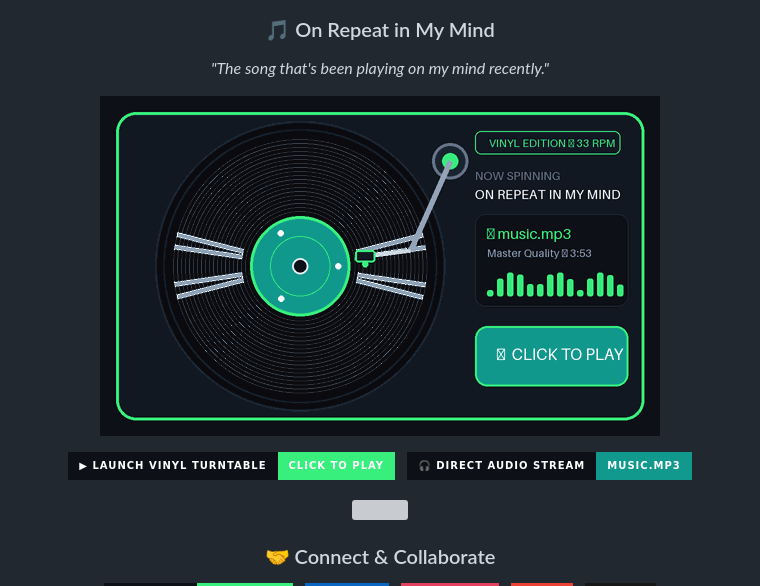
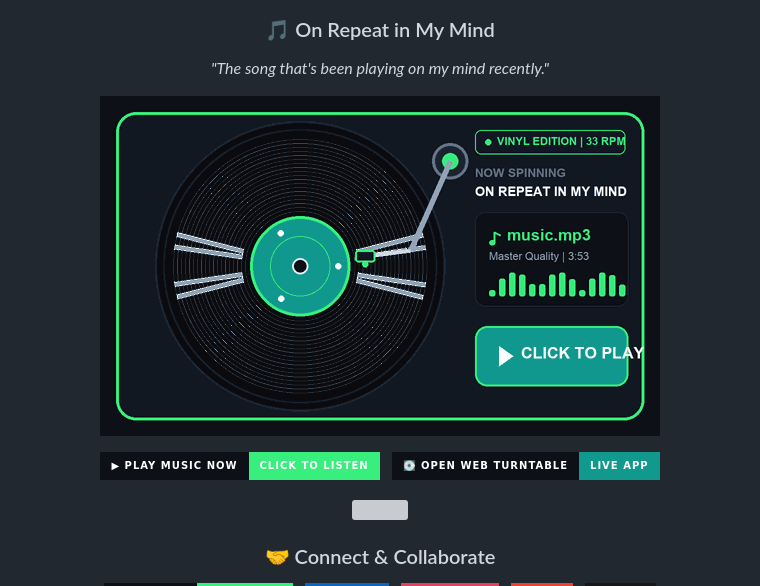
Before and after one commit to Nishant-codess/nishant-codess, a Markdown page: README.md, the part around one of its changes. Drawn GitHub-style; pictures changed too: assets/vinyl-player.gif; badges without logos; grey boxes are pictures that could not be loaded.

Commit message:
🎵 Fix vinyl GIF glyph boxes with TrueType typography and link play directly to audio stream

```diff
--- a/README.md
+++ b/README.md
@@ -229,12 +229,12 @@
 </p>
 
 <p align="center">
-  <a href="https://nishant-codess.github.io/nishant-codess/">
-    <img src="https://img.shields.io/badge/▶_Launch_Vinyl_Turntable-Click_to_Play-38ef7d?style=for-the-badge&labelColor=0d1117&logoColor=white" alt="Play on Vinyl Player" />
+  <a href="https://raw.githubusercontent.com/Nishant-codess/nishant-codess/main/assets/music.mp3">
+    <img src="https://img.shields.io/badge/▶_Play_Music_Now-Click_to_Listen-38ef7d?style=for-the-badge&labelColor=0d1117&logoColor=white" alt="Play Music" />
   </a>
   &nbsp;
-  <a href="https://raw.githubusercontent.com/Nishant-codess/nishant-codess/main/assets/music.mp3">
-    <img src="https://img.shields.io/badge/🎧_Direct_Audio_Stream-music.mp3-11998e?style=for-the-badge&labelColor=0d1117&logoColor=white" alt="Direct Audio Stream" />
+  <a href="https://nishant-codess.github.io/nishant-codess/">
+    <img src="https://img.shields.io/badge/💽_Open_Web_Turntable-Live_App-11998e?style=for-the-badge&labelColor=0d1117&logoColor=white" alt="Web Turntable" />
   </a>
 </p>
 
```
Also changed, not shown: other parts of README.md (+1 -1 lines).
